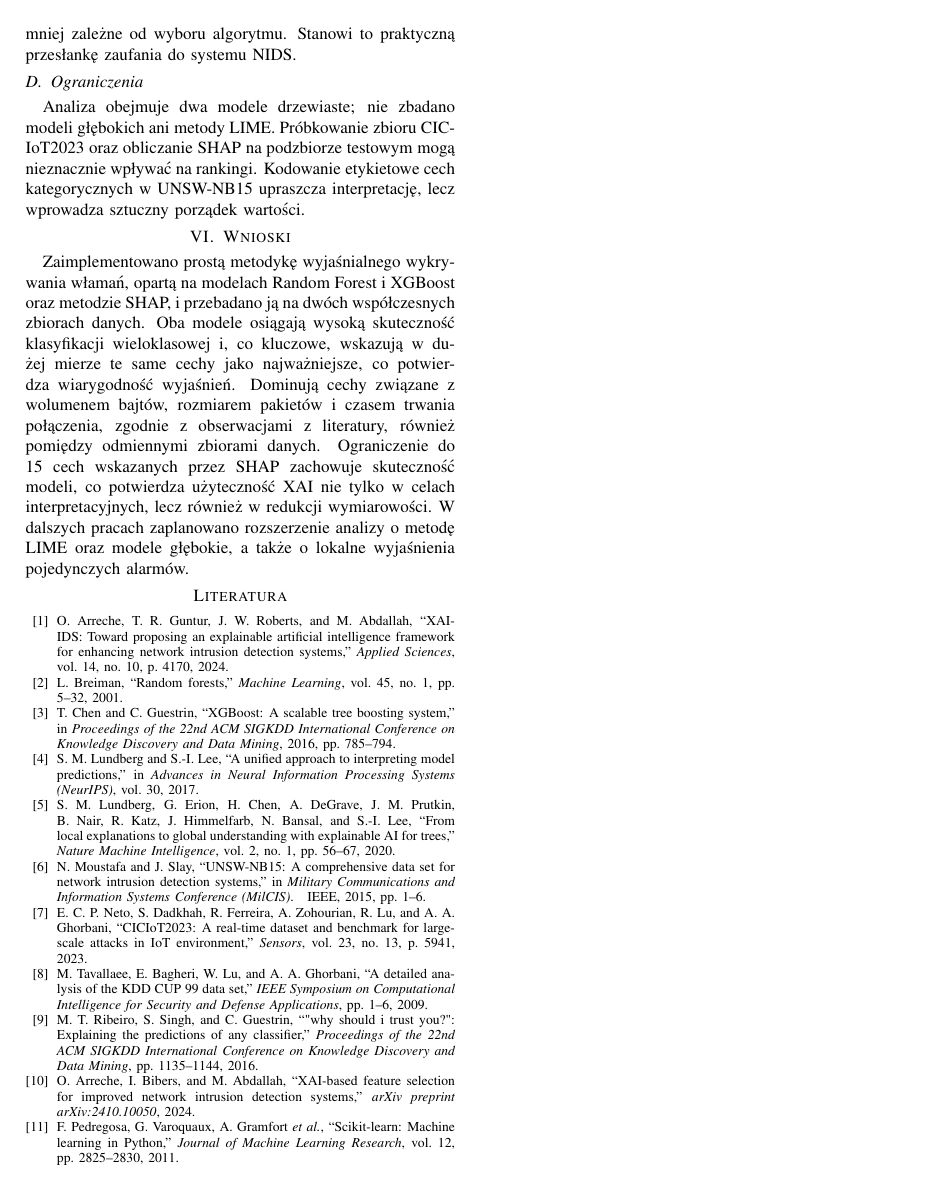
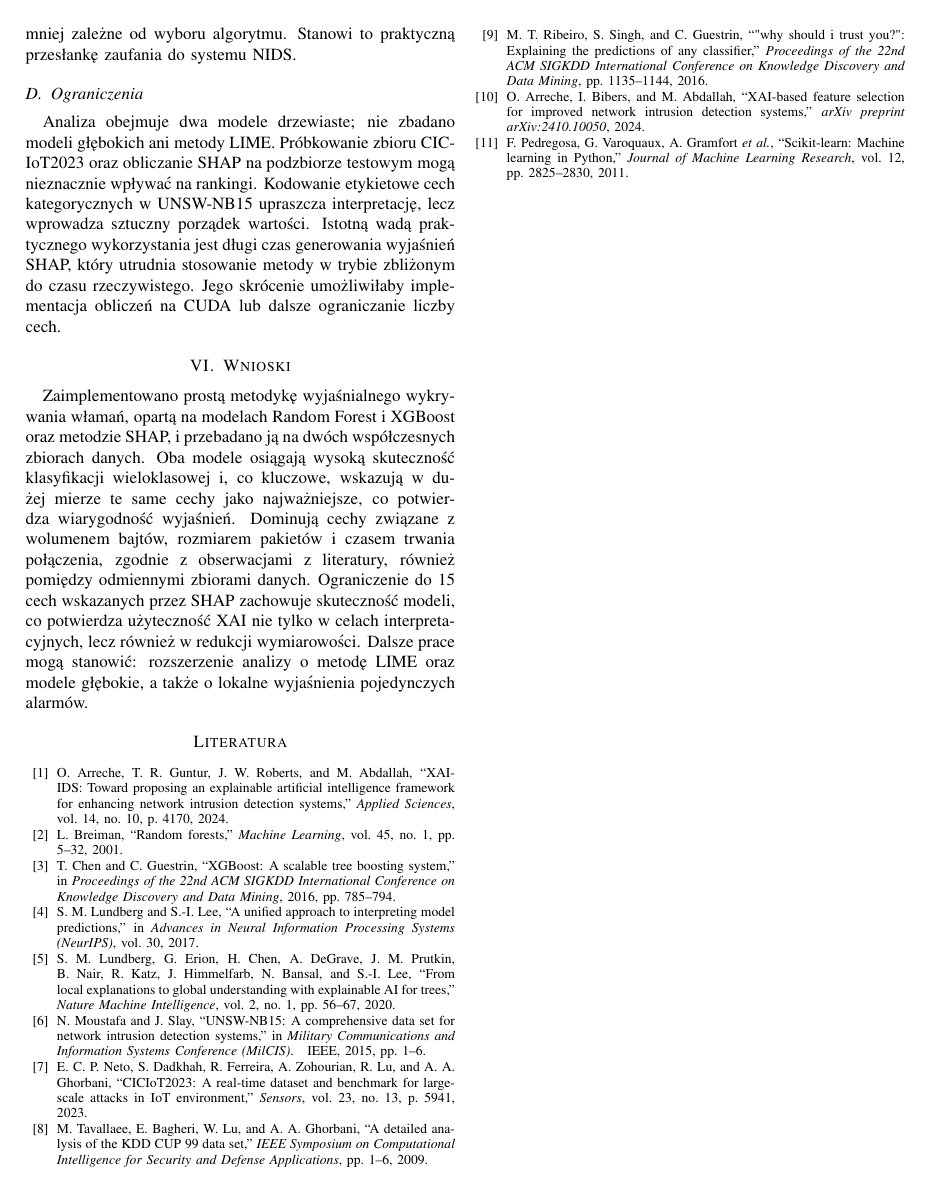
Before and after one commit to FilipBudzynski/SPZC-Projekt, a LaTeX paper (paper/main.tex): page 5 of 5. Compiled offline with pdfLaTeX.

Commit message:
Poprawki

```diff
--- a/paper/main.tex
+++ b/paper/main.tex
@@ -264,10 +264,10 @@ W zakresie wyjaśnień uzyskane obserwacje potwierdzają wnioski pracy bazowej o
 Wysoka zgodność rankingów SHAP pomiędzy Random Forest a XGBoost jest istotna z punktu widzenia bezpieczeństwa: skoro dwa niezależne modele opierają decyzje na tych samych cechach ruchu, wyjaśnienia są bardziej wiarygodne i mniej zależne od wyboru algorytmu. Stanowi to praktyczną przesłankę zaufania do systemu NIDS.
 
 \subsection{Ograniczenia}
-Analiza obejmuje dwa modele drzewiaste; nie zbadano modeli głębokich ani metody LIME. Próbkowanie zbioru CIC-IoT2023 oraz obliczanie SHAP na podzbiorze testowym mogą nieznacznie wpływać na rankingi. Kodowanie etykietowe cech kategorycznych w UNSW-NB15 upraszcza interpretację, lecz wprowadza sztuczny porządek wartości.
+Analiza obejmuje dwa modele drzewiaste; nie zbadano modeli głębokich ani metody LIME. Próbkowanie zbioru CIC-IoT2023 oraz obliczanie SHAP na podzbiorze testowym mogą nieznacznie wpływać na rankingi. Kodowanie etykietowe cech kategorycznych w UNSW-NB15 upraszcza interpretację, lecz wprowadza sztuczny porządek wartości. Istotną wadą praktycznego wykorzystania jest długi czas generowania wyjaśnień SHAP, który utrudnia stosowanie metody w trybie zbliżonym do czasu rzeczywistego. Jego skrócenie umożliwiłaby implementacja obliczeń na CUDA lub dalsze ograniczanie liczby cech.
 
 \section{Wnioski}
-Zaimplementowano prostą metodykę wyjaśnialnego wykrywania włamań, opartą na modelach Random Forest i XGBoost oraz metodzie SHAP, i przebadano ją na dwóch współczesnych zbiorach danych. Oba modele osiągają wysoką skuteczność klasyfikacji wieloklasowej i, co kluczowe, wskazują w dużej mierze te same cechy jako najważniejsze, co potwierdza wiarygodność wyjaśnień. Dominują cechy związane z wolumenem bajtów, rozmiarem pakietów i czasem trwania połączenia, zgodnie z obserwacjami z literatury, również pomiędzy odmiennymi zbiorami danych. Ograniczenie do 15 cech wskazanych przez SHAP zachowuje skuteczność modeli, co potwierdza użyteczność XAI nie tylko w celach interpretacyjnych, lecz również w redukcji wymiarowości. W dalszych pracach zaplanowano rozszerzenie analizy o metodę LIME oraz modele głębokie, a także o lokalne wyjaśnienia pojedynczych alarmów.
+Zaimplementowano prostą metodykę wyjaśnialnego wykrywania włamań, opartą na modelach Random Forest i XGBoost oraz metodzie SHAP, i przebadano ją na dwóch współczesnych zbiorach danych. Oba modele osiągają wysoką skuteczność klasyfikacji wieloklasowej i, co kluczowe, wskazują w dużej mierze te same cechy jako najważniejsze, co potwierdza wiarygodność wyjaśnień. Dominują cechy związane z wolumenem bajtów, rozmiarem pakietów i czasem trwania połączenia, zgodnie z obserwacjami z literatury, również pomiędzy odmiennymi zbiorami danych. Ograniczenie do 15 cech wskazanych przez SHAP zachowuje skuteczność modeli, co potwierdza użyteczność XAI nie tylko w celach interpretacyjnych, lecz również w redukcji wymiarowości. Dalsze prace mogą stanowić: rozszerzenie analizy o metodę LIME oraz modele głębokie, a także o lokalne wyjaśnienia pojedynczych alarmów.
 
 \bibliographystyle{IEEEtran}
 \bibliography{references}
```
Also changed, not shown: paper/Budzynski-Budzynski-SPZC-projekt.pdf, paper/main.tex (2 more changed lines).
